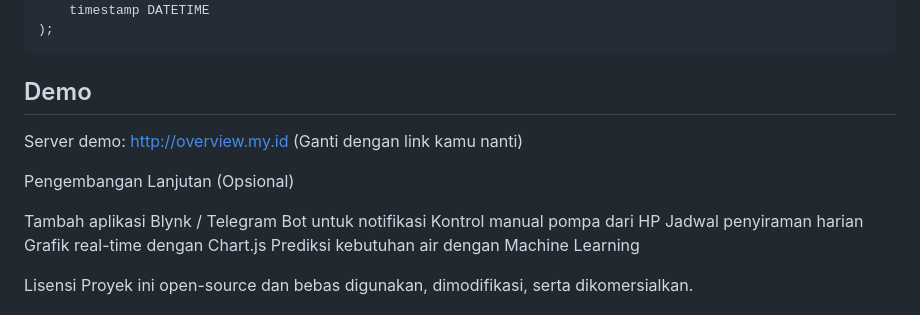
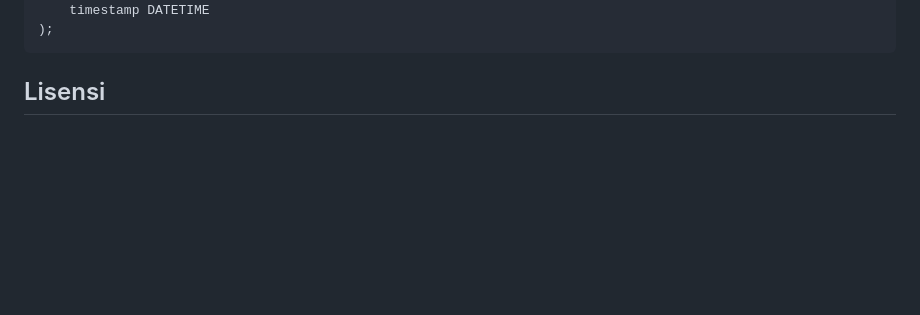
Before and after one commit to mujaddid298/iot-penyiramtanaman, a Markdown page: README.md, the part around the change. GitHub-like rendering; blank space fills up the shorter version.

````diff
--- a/README.md
+++ b/README.md
@@ -81,18 +81,5 @@ SQLCREATE TABLE sensor_data (
 );
 ```
 
-## Demo
-
-Server demo: http://overview.my.id
-(Ganti dengan link kamu nanti)
-
-Pengembangan Lanjutan (Opsional)
-
-Tambah aplikasi Blynk / Telegram Bot untuk notifikasi
-Kontrol manual pompa dari HP
-Jadwal penyiraman harian
-Grafik real-time dengan Chart.js
-Prediksi kebutuhan air dengan Machine Learning
-
-Lisensi
+## Lisensi
 Proyek ini open-source dan bebas digunakan, dimodifikasi, serta dikomersialkan.
````
